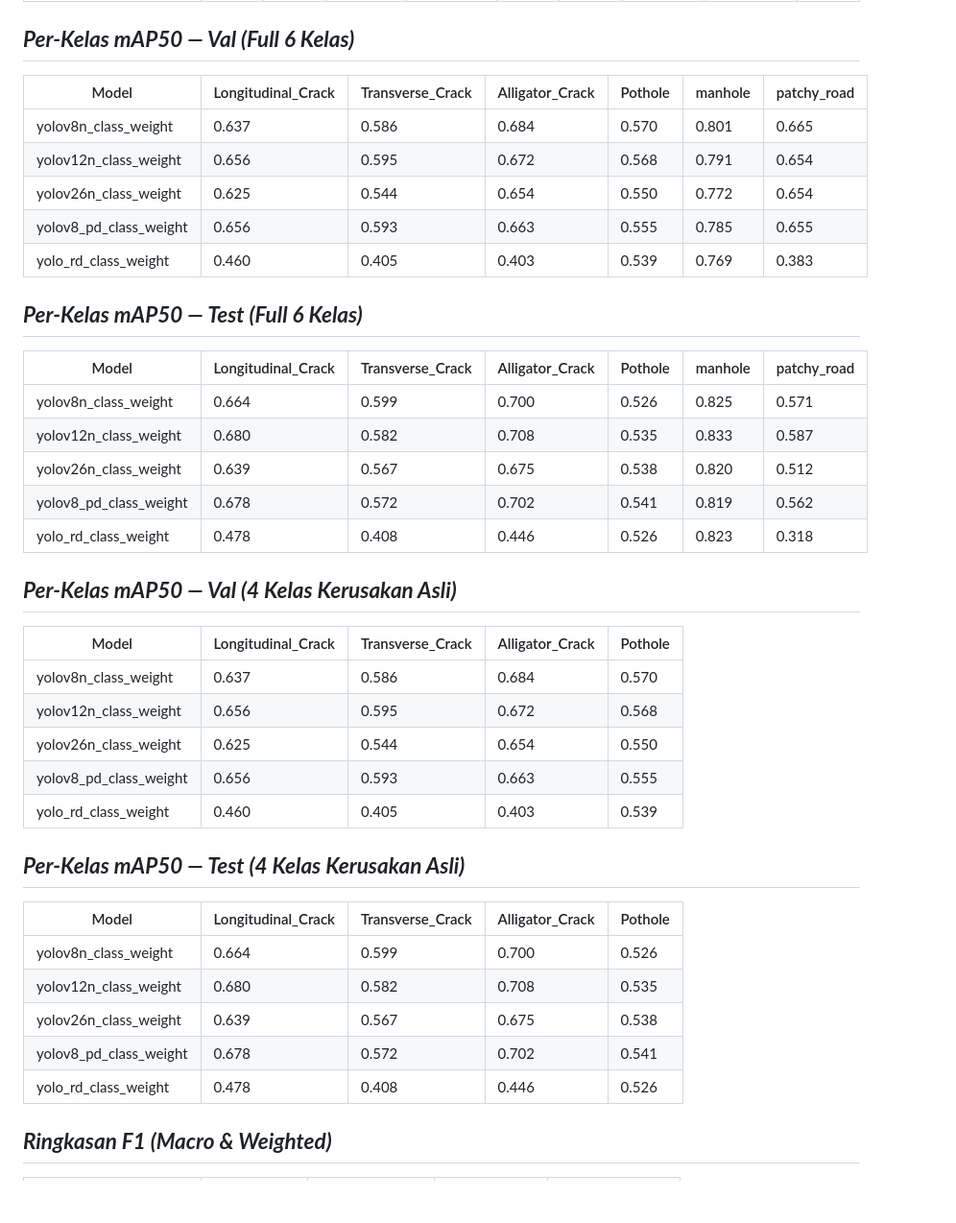
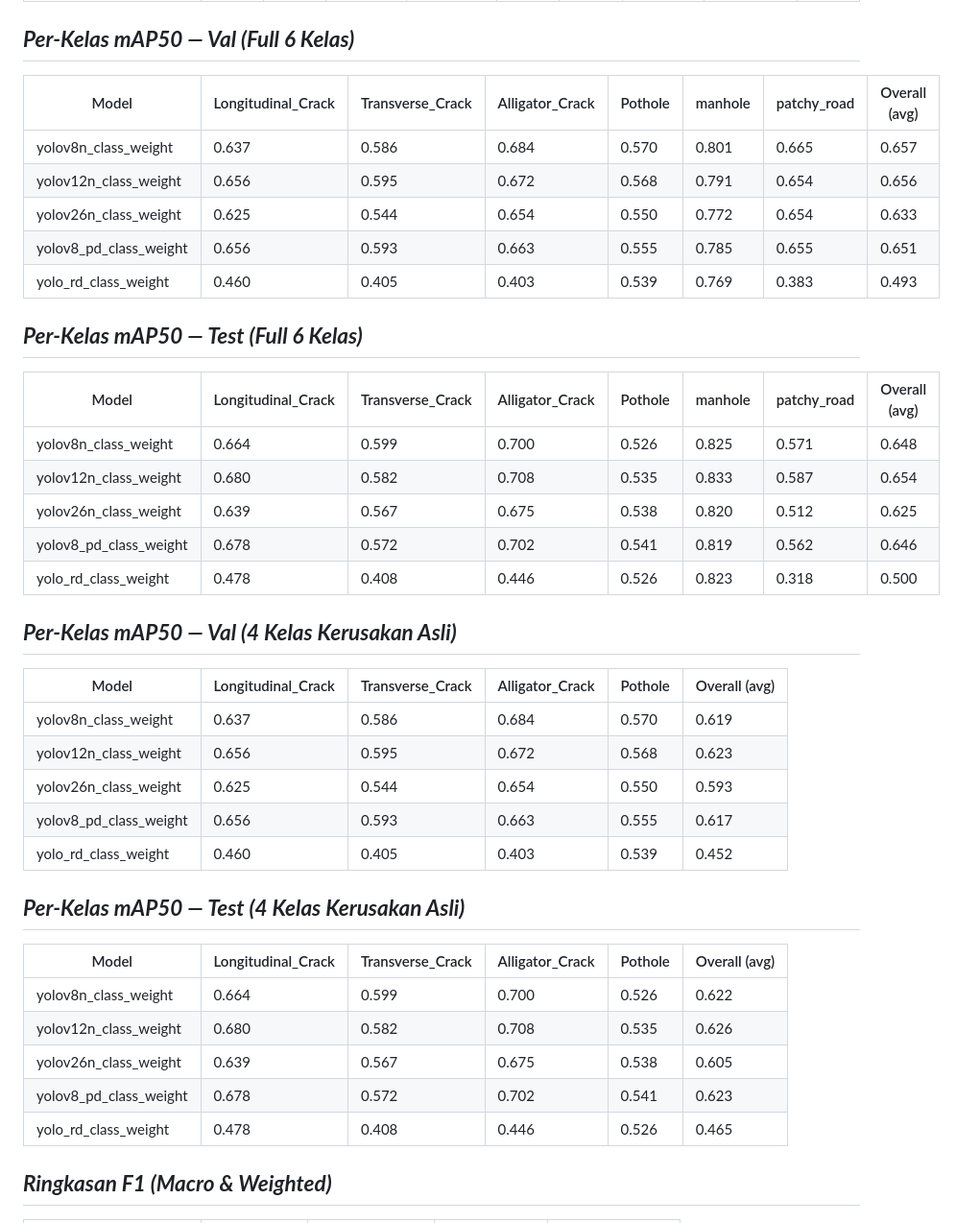
Before and after one commit to FaarisKhairrudin/road-damage-detection-ta, a Markdown page: RESULTS_TABLE.md, the part around the change. Shown at 96% size. Drawn GitHub-style; blank space fills up the shorter version.

Commit message:
docs: add Overall avg column to per-class results tables

```diff
--- a/RESULTS_TABLE.md
+++ b/RESULTS_TABLE.md
@@ -16,43 +16,43 @@ Perbandingan metrik agregat (`all`) pada validasi (val) dan test, beserta estima
 
 ## ***Per-Kelas mAP50 — Val (Full 6 Kelas)***
 
-| Model | Longitudinal_Crack | Transverse_Crack | Alligator_Crack | Pothole | manhole | patchy_road |
-|---|---|---|---|---|---|---|
-| yolov8n_class_weight | 0.637 | 0.586 | 0.684 | 0.570 | 0.801 | 0.665 |
-| yolov12n_class_weight | 0.656 | 0.595 | 0.672 | 0.568 | 0.791 | 0.654 |
-| yolov26n_class_weight | 0.625 | 0.544 | 0.654 | 0.550 | 0.772 | 0.654 |
-| yolov8_pd_class_weight | 0.656 | 0.593 | 0.663 | 0.555 | 0.785 | 0.655 |
-| yolo_rd_class_weight | 0.460 | 0.405 | 0.403 | 0.539 | 0.769 | 0.383 |
+| Model | Longitudinal_Crack | Transverse_Crack | Alligator_Crack | Pothole | manhole | patchy_road | Overall (avg) |
+|---|---|---|---|---|---|---|---|
+| yolov8n_class_weight | 0.637 | 0.586 | 0.684 | 0.570 | 0.801 | 0.665 | 0.657 |
+| yolov12n_class_weight | 0.656 | 0.595 | 0.672 | 0.568 | 0.791 | 0.654 | 0.656 |
+| yolov26n_class_weight | 0.625 | 0.544 | 0.654 | 0.550 | 0.772 | 0.654 | 0.633 |
+| yolov8_pd_class_weight | 0.656 | 0.593 | 0.663 | 0.555 | 0.785 | 0.655 | 0.651 |
+| yolo_rd_class_weight | 0.460 | 0.405 | 0.403 | 0.539 | 0.769 | 0.383 | 0.493 |
 
 ## ***Per-Kelas mAP50 — Test (Full 6 Kelas)***
 
-| Model | Longitudinal_Crack | Transverse_Crack | Alligator_Crack | Pothole | manhole | patchy_road |
-|---|---|---|---|---|---|---|
-| yolov8n_class_weight | 0.664 | 0.599 | 0.700 | 0.526 | 0.825 | 0.571 |
-| yolov12n_class_weight | 0.680 | 0.582 | 0.708 | 0.535 | 0.833 | 0.587 |
-| yolov26n_class_weight | 0.639 | 0.567 | 0.675 | 0.538 | 0.820 | 0.512 |
-| yolov8_pd_class_weight | 0.678 | 0.572 | 0.702 | 0.541 | 0.819 | 0.562 |
-| yolo_rd_class_weight | 0.478 | 0.408 | 0.446 | 0.526 | 0.823 | 0.318 |
+| Model | Longitudinal_Crack | Transverse_Crack | Alligator_Crack | Pothole | manhole | patchy_road | Overall (avg) |
+|---|---|---|---|---|---|---|---|
+| yolov8n_class_weight | 0.664 | 0.599 | 0.700 | 0.526 | 0.825 | 0.571 | 0.648 |
+| yolov12n_class_weight | 0.680 | 0.582 | 0.708 | 0.535 | 0.833 | 0.587 | 0.654 |
+| yolov26n_class_weight | 0.639 | 0.567 | 0.675 | 0.538 | 0.820 | 0.512 | 0.625 |
+| yolov8_pd_class_weight | 0.678 | 0.572 | 0.702 | 0.541 | 0.819 | 0.562 | 0.646 |
+| yolo_rd_class_weight | 0.478 | 0.408 | 0.446 | 0.526 | 0.823 | 0.318 | 0.500 |
 
 ## ***Per-Kelas mAP50 — Val (4 Kelas Kerusakan Asli)***
 
-| Model | Longitudinal_Crack | Transverse_Crack | Alligator_Crack | Pothole |
-|---|---|---|---|---|
-| yolov8n_class_weight | 0.637 | 0.586 | 0.684 | 0.570 |
-| yolov12n_class_weight | 0.656 | 0.595 | 0.672 | 0.568 |
-| yolov26n_class_weight | 0.625 | 0.544 | 0.654 | 0.550 |
-| yolov8_pd_class_weight | 0.656 | 0.593 | 0.663 | 0.555 |
-| yolo_rd_class_weight | 0.460 | 0.405 | 0.403 | 0.539 |
+| Model | Longitudinal_Crack | Transverse_Crack | Alligator_Crack | Pothole | Overall (avg) |
+|---|---|---|---|---|---|
+| yolov8n_class_weight | 0.637 | 0.586 | 0.684 | 0.570 | 0.619 |
+| yolov12n_class_weight | 0.656 | 0.595 | 0.672 | 0.568 | 0.623 |
+| yolov26n_class_weight | 0.625 | 0.544 | 0.654 | 0.550 | 0.593 |
+| yolov8_pd_class_weight | 0.656 | 0.593 | 0.663 | 0.555 | 0.617 |
+| yolo_rd_class_weight | 0.460 | 0.405 | 0.403 | 0.539 | 0.452 |
 
 ## ***Per-Kelas mAP50 — Test (4 Kelas Kerusakan Asli)***
 
-| Model | Longitudinal_Crack | Transverse_Crack | Alligator_Crack | Pothole |
-|---|---|---|---|---|
-| yolov8n_class_weight | 0.664 | 0.599 | 0.700 | 0.526 |
-| yolov12n_class_weight | 0.680 | 0.582 | 0.708 | 0.535 |
-| yolov26n_class_weight | 0.639 | 0.567 | 0.675 | 0.538 |
-| yolov8_pd_class_weight | 0.678 | 0.572 | 0.702 | 0.541 |
-| yolo_rd_class_weight | 0.478 | 0.408 | 0.446 | 0.526 |
+| Model | Longitudinal_Crack | Transverse_Crack | Alligator_Crack | Pothole | Overall (avg) |
+|---|---|---|---|---|---|
+| yolov8n_class_weight | 0.664 | 0.599 | 0.700 | 0.526 | 0.622 |
+| yolov12n_class_weight | 0.680 | 0.582 | 0.708 | 0.535 | 0.626 |
+| yolov26n_class_weight | 0.639 | 0.567 | 0.675 | 0.538 | 0.605 |
+| yolov8_pd_class_weight | 0.678 | 0.572 | 0.702 | 0.541 | 0.623 |
+| yolo_rd_class_weight | 0.478 | 0.408 | 0.446 | 0.526 | 0.465 |
 
 ## ***Ringkasan F1 (Macro & Weighted)***
 
```
